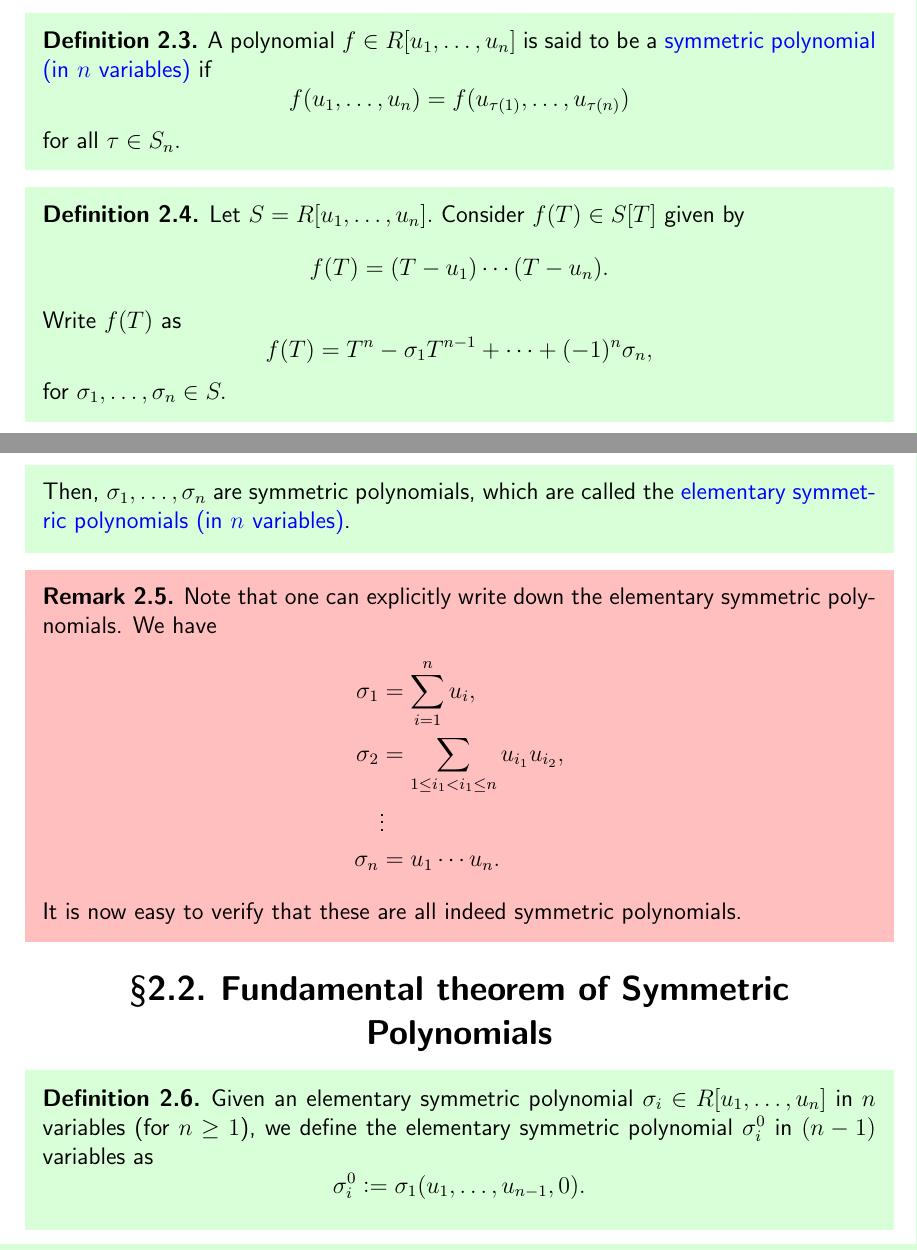
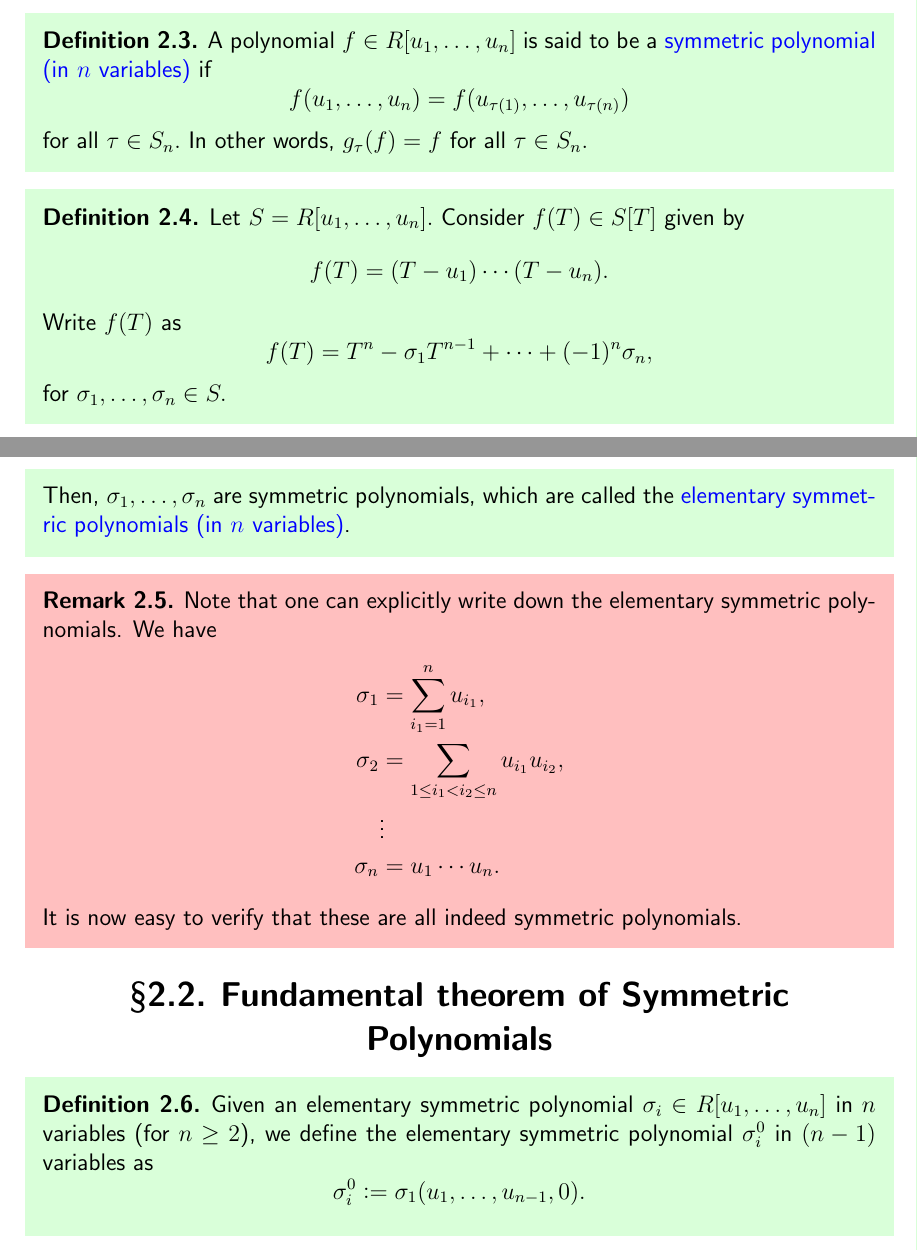
Before and after one commit to aryamanmaithani/math, a LaTeX thesis (ma-414/notes.tex, which reads ma-414/chapters/02.tex): two parts of pages 16 and 17 of 124, joined at a grey line, cut so that both start at the same text. Compiled offline with pdfLaTeX.

Commit message:
fixed tipos thx to κ

```diff
--- a/ma-414/chapters/02.tex
+++ b/ma-414/chapters/02.tex
@@ -17,7 +17,7 @@
     \begin{equation*}
         f(u_1, \ldots, u_n) = f(u_{\tau(1)}, \ldots, u_{\tau(n)})
     \end{equation*}
-    for all $\tau \in S_n.$
+    for all $\tau \in S_n.$ In other words, $g_{\tau}(f) = f$ for all $\tau \in S_n.$
 \end{defn}
 
 \begin{defn}%[]
@@ -37,8 +37,8 @@
 \begin{rem}
     Note that one can explicitly write down the elementary symmetric polynomials. We have
     \begin{align*}
-        \sigma_1 &= \sum_{i = 1}^{n} u_i,\\
-        \sigma_2 &= \sum_{1 \le i_1 < i_1 \le n} u_{i_1}u_{i_2},\\
+        \sigma_1 &= \sum_{i_1 = 1}^{n} u_{i_1},\\
+        \sigma_2 &= \sum_{1 \le i_1 < i_2 \le n} u_{i_1}u_{i_2},\\
         & \vdots \\
         \sigma_n &= u_1 \cdots u_n.
     \end{align*}
@@ -48,7 +48,7 @@
 \section{Fundamental theorem of Symmetric Polynomials}
 
 \begin{defn}%[]
-    Given an elementary symmetric polynomial $\sigma_i \in R[u_1, \ldots, u_n]$ in $n$ variables (for $n \ge 1$), we define the elementary symmetric polynomial $\sigma_i^0$ in $(n - 1)$ variables as
+    Given an elementary symmetric polynomial $\sigma_i \in R[u_1, \ldots, u_n]$ in $n$ variables (for $n \ge 2$), we define the elementary symmetric polynomial $\sigma_i^0$ in $(n - 1)$ variables as
     \begin{equation*}
         \sigma_i^0 \vcentcolon= \sigma_1(u_1, \ldots, u_{n - 1}, 0).
     \end{equation*}
```
Also changed, not shown: ma-414/proofs.tex (+1 -1 lines), ma-414/notes.pdf.
